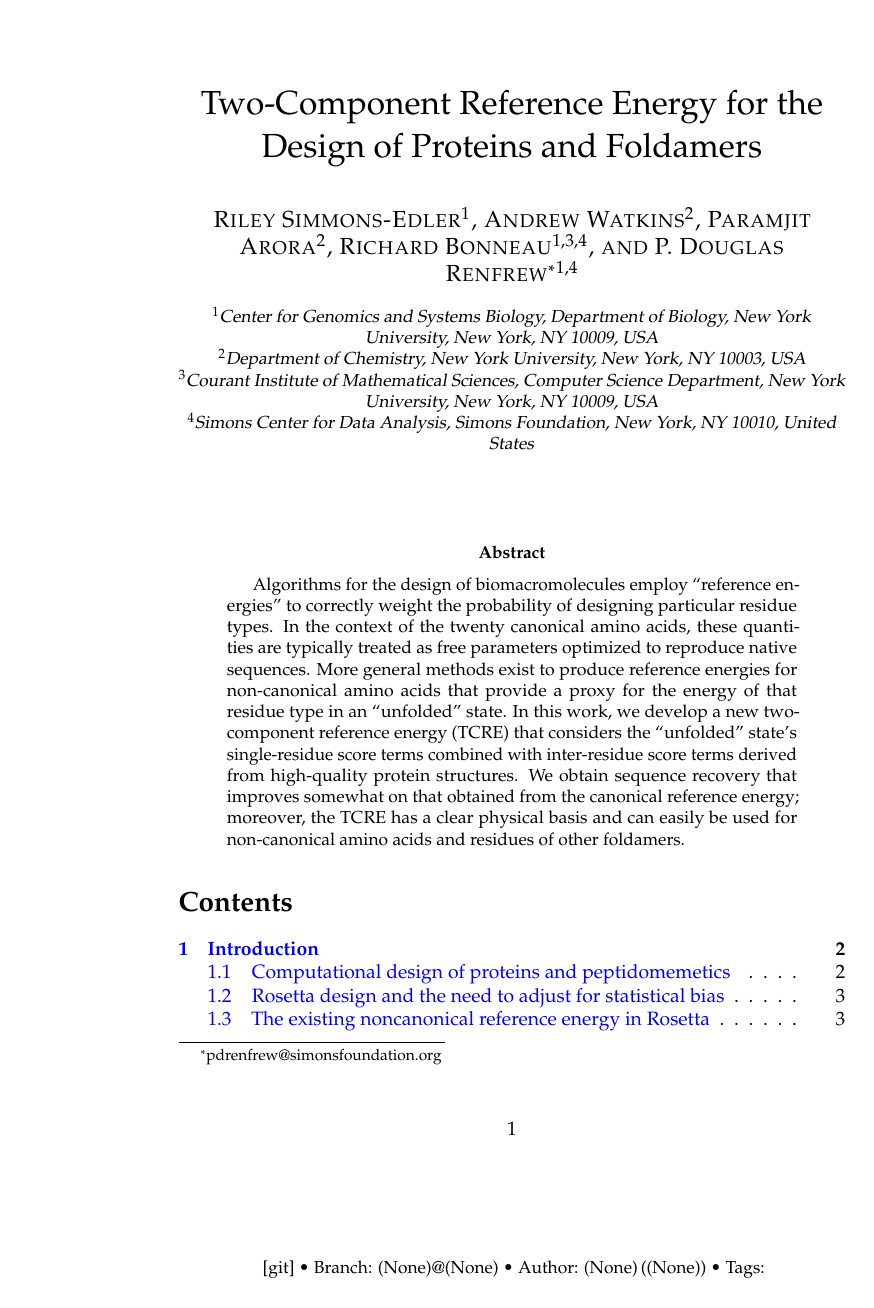
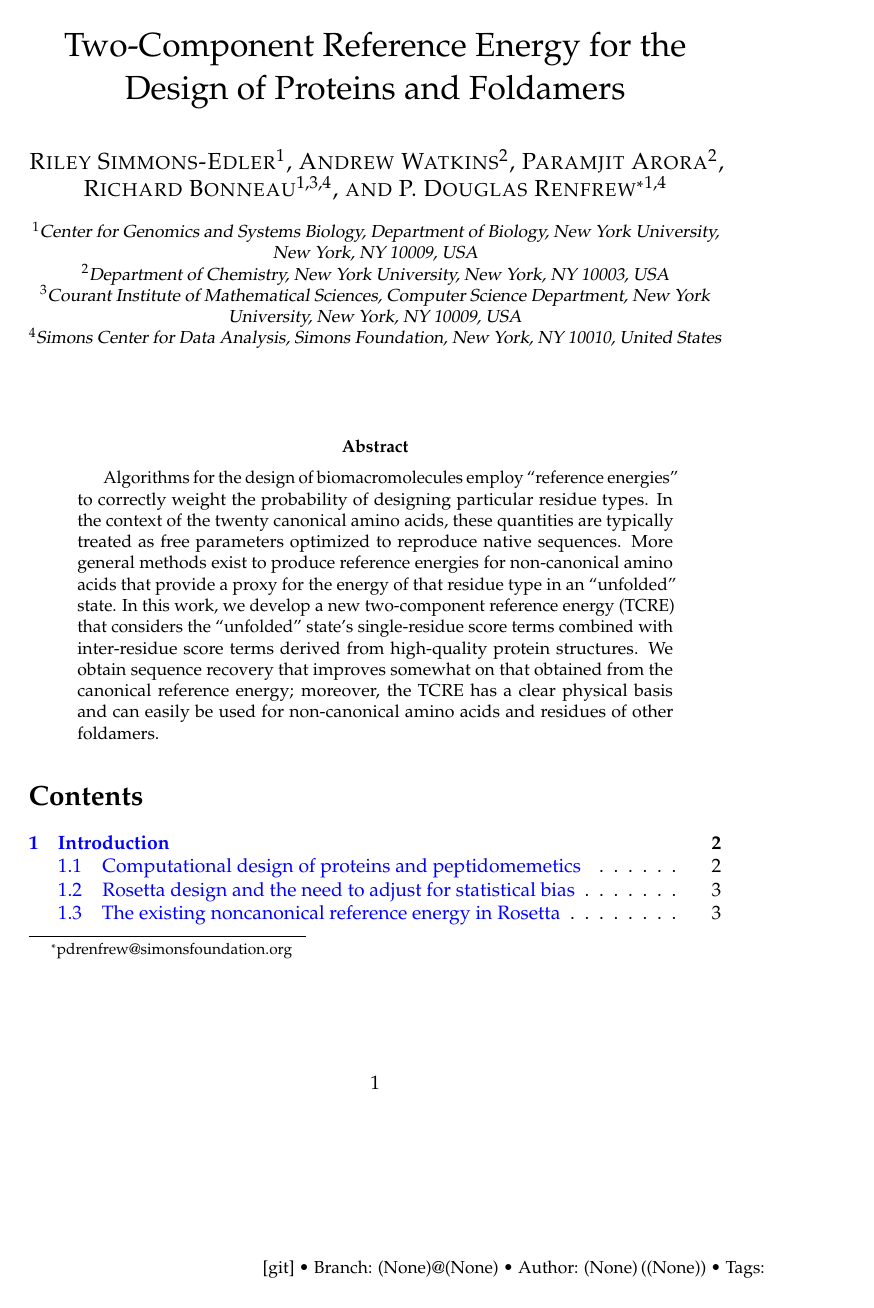
Before and after one commit to dougrenfrew/TwoComponentReferenceEnergyPaper, a LaTeX paper (tcre.tex): page 1 of 17. Compiled offline with pdfLaTeX.

Commit message:
Fiddle with margins to give more space for notes

```diff
--- a/tcre.tex
+++ b/tcre.tex
@@ -60,9 +60,12 @@
 %%% generate tables from csv files
 \usepackage{pgfplotstable}
 
+%%% gcontrol margins
+\usepackage[left=2cm, right=7cm, marginparwidth=6cm, marginparsep=3mm]{geometry}
+
 %%% red colored margin notes
 \usepackage{marginnote}
-\renewcommand*{\marginfont}{\color{red}\sffamily}
+\renewcommand*{\marginfont}{\color{red}\sffamily\small}
 
 %%% fancy author formating
 \usepackage{authblk}
```
